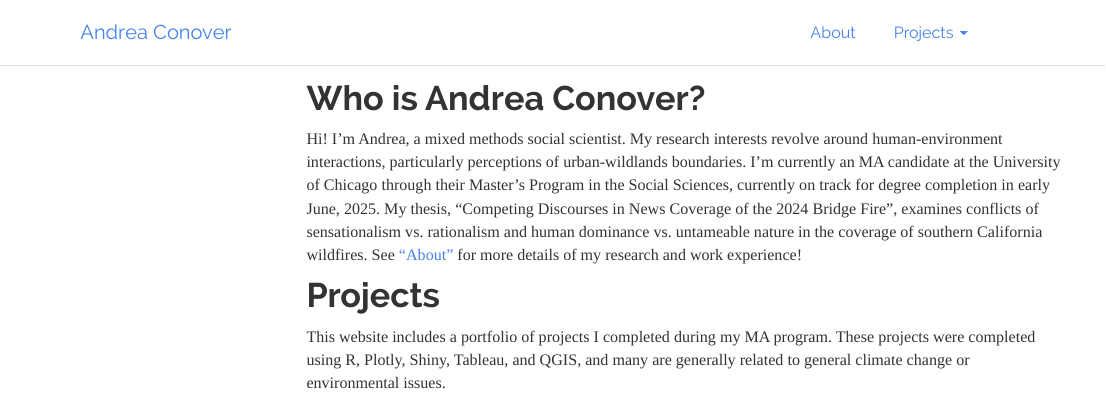
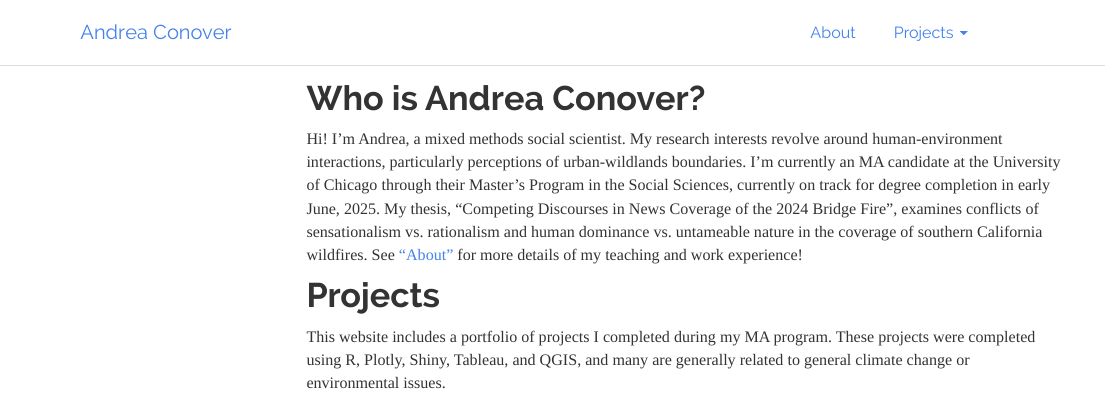
Before and after one commit to AndreaConover/AndreaConover.github.io, an R Markdown document (index.Rmd): the page in a window 1100 px wide, from its top. The pictures show the output file index.html that the author committed with the source, opened offline; library style sheets and scripts come from the installed R packages; menus at the side of the page are left out.

Commit message:
Fixing index typo, plotly page links

```diff
--- a/index.Rmd
+++ b/index.Rmd
@@ -1,5 +1,5 @@
 # Who is Andrea Conover?
-Hi! I'm Andrea, a mixed methods social scientist. My research interests revolve around human-environment interactions, particularly perceptions of urban-wildlands boundaries. I'm currently an MA candidate at the University of Chicago through their Master's Program in the Social Sciences, currently on track for degree completion in early June, 2025. My thesis, "Competing Discourses in News Coverage of the 2024 Bridge Fire", examines conflicts of sensationalism vs. rationalism and human dominance vs. untameable nature in the coverage of southern California wildfires. See ["About"](https://andreaconover.github.io/about.html) for more details of my research and work experience!
+Hi! I'm Andrea, a mixed methods social scientist. My research interests revolve around human-environment interactions, particularly perceptions of urban-wildlands boundaries. I'm currently an MA candidate at the University of Chicago through their Master's Program in the Social Sciences, currently on track for degree completion in early June, 2025. My thesis, "Competing Discourses in News Coverage of the 2024 Bridge Fire", examines conflicts of sensationalism vs. rationalism and human dominance vs. untameable nature in the coverage of southern California wildfires. See ["About"](https://andreaconover.github.io/about.html) for more details of my teaching and work experience!
 
 
 # Projects
```
Also changed, not shown: index.html, plotly.html.
